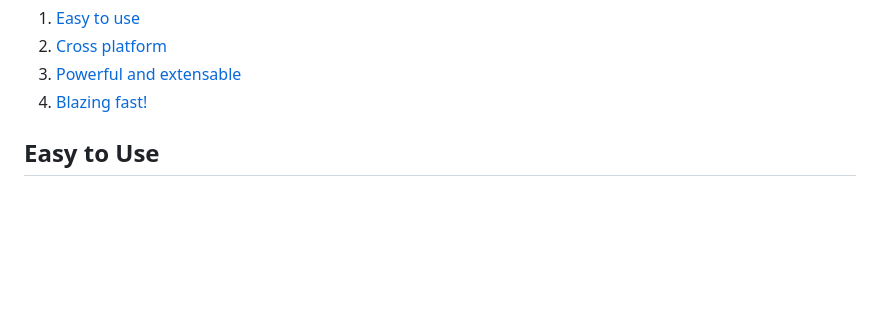
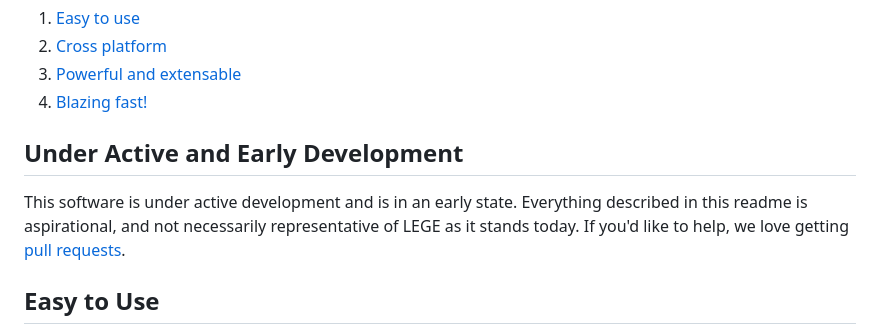
Before and after one commit to lower-elements/lege, a Markdown page: README.md, the part around the change. GitHub-like rendering; blank space fills up the shorter version.

Commit message:
Chore: Add disclaimer about early stages to README

```diff
--- a/README.md
+++ b/README.md
@@ -14,6 +14,14 @@ be:
 [fs]: <https://en.wikipedia.org/wiki/Free_software>
 [os]: <https://en.wikipedia.org/wiki/Open_source>
 [ag]: https://en.wikipedia.org/wiki/Audio_game<https://en.wikipedia.org/wiki/Audio_game>
+
+## Under Active and Early Development
+
+This software is under active development and is in an early state. Everything described in this readme is aspirational,
+and not necessarily representative of LEGE as it stands today. If you'd like to help, we love getting [pull
+requests][pr].
+
+[pr]: <https://github.com/lower-elements/lege/pull/new>
 
 ## Easy to Use
 
```
